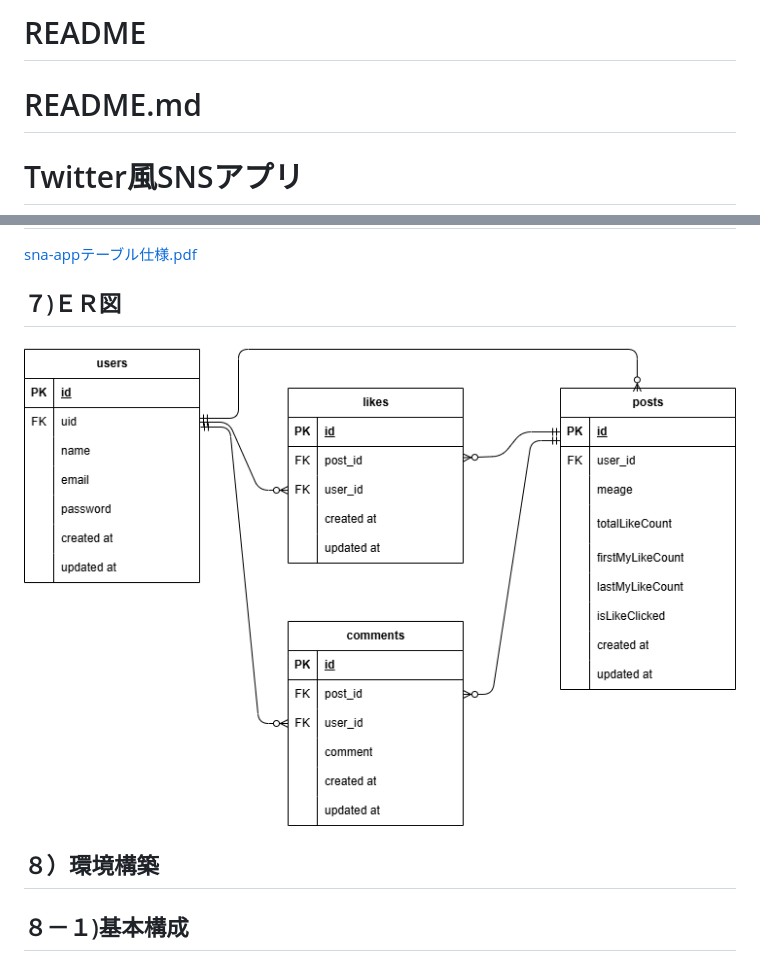
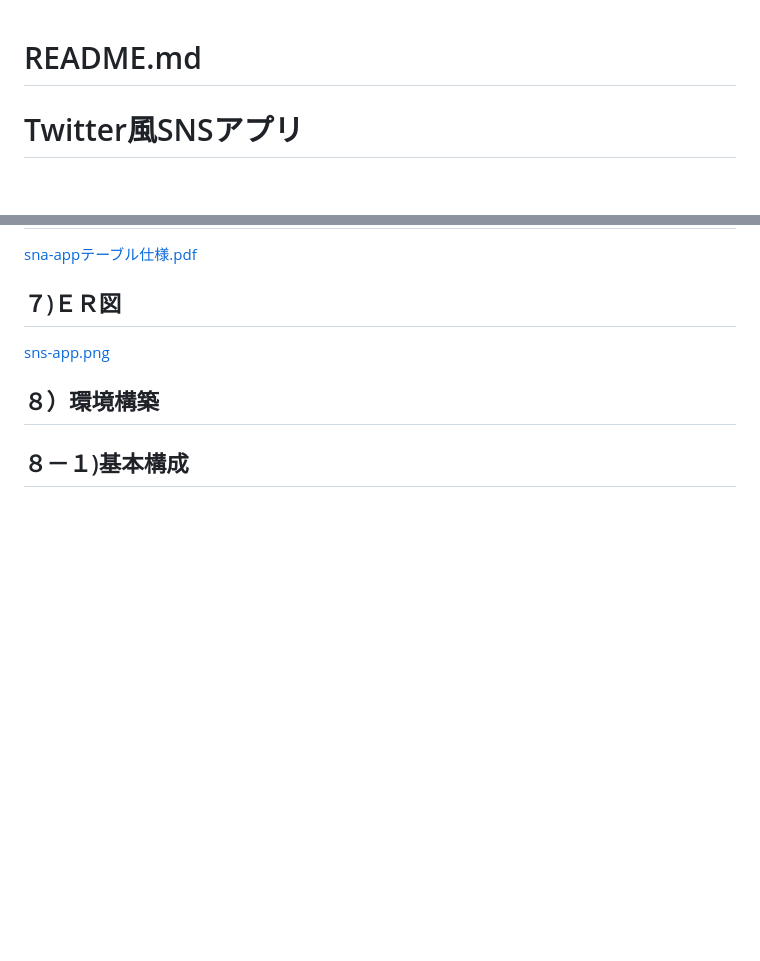
Before and after one commit to oxnut134/sns-app, a Markdown page: README.md, 2 parts joined by grey strips. Rendered like a GitHub page; blank space fills up the shorter version.

Commit message:
update README again

```diff
--- a/README.md
+++ b/README.md
@@ -1,5 +1,3 @@
-# README
-
 # README.md
 
 # Twitter風SNSアプリ
@@ -63,7 +61,7 @@ git clone git@github.com:oxnut134/sns-app.git
 
 ## ７)ＥＲ図
 
-![sns-app.png](sns-app.png)
+[sns-app.png](sns-app.png)
 
 ## ８）環境構築
 
```
